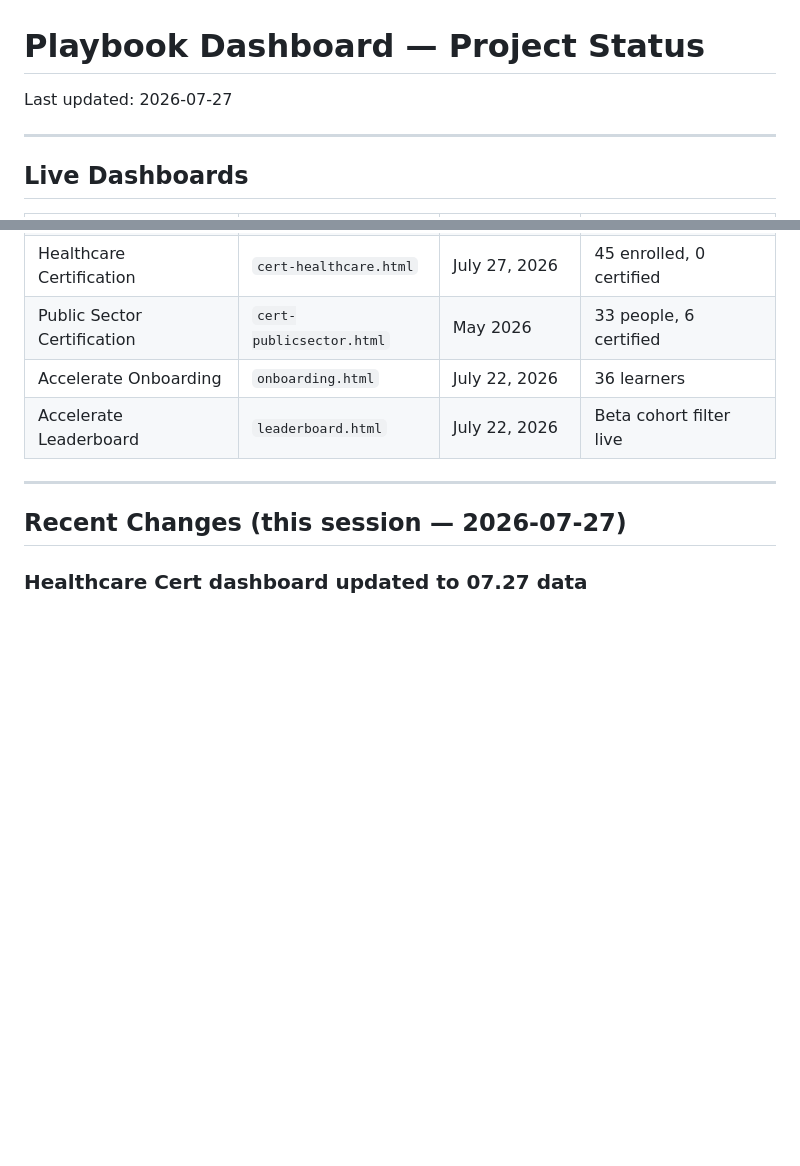
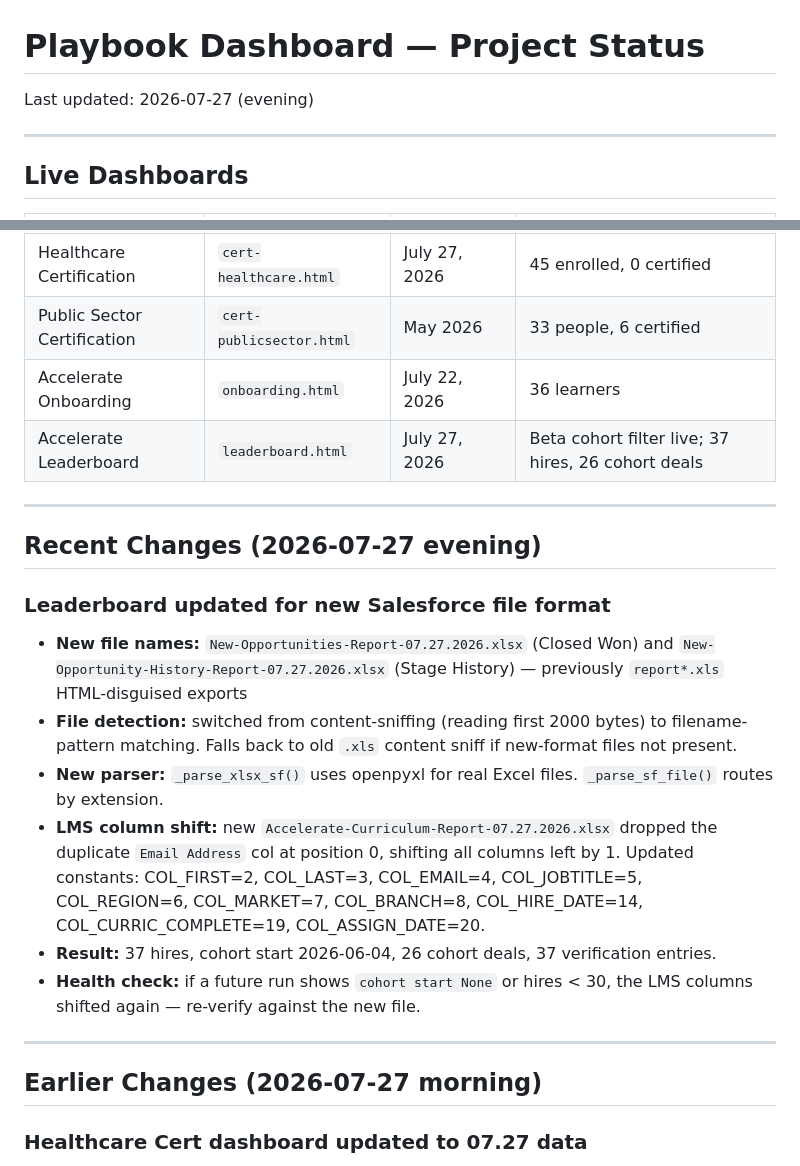
Before and after one commit to jasonackerman1/playbook-dashboard, a Markdown page: PROJECT_STATUS.md, 2 parts joined by grey strips. Rendered like a GitHub page; blank space fills up the shorter version.

Commit message:
Update PROJECT_STATUS.md checkpoint
Co-Authored-By: Claude Sonnet 4.6 <noreply@anthropic.com>

```diff
--- a/PROJECT_STATUS.md
+++ b/PROJECT_STATUS.md
@@ -1,6 +1,6 @@
 # Playbook Dashboard — Project Status
 
-Last updated: 2026-07-27
+Last updated: 2026-07-27 (evening)
 
 ---
 
@@ -13,11 +13,23 @@ Last updated: 2026-07-27
 | Healthcare Certification | `cert-healthcare.html` | July 27, 2026 | 45 enrolled, 0 certified |
 | Public Sector Certification | `cert-publicsector.html` | May 2026 | 33 people, 6 certified |
 | Accelerate Onboarding | `onboarding.html` | July 22, 2026 | 36 learners |
-| Accelerate Leaderboard | `leaderboard.html` | July 22, 2026 | Beta cohort filter live |
+| Accelerate Leaderboard | `leaderboard.html` | July 27, 2026 | Beta cohort filter live; 37 hires, 26 cohort deals |
 
 ---
 
-## Recent Changes (this session — 2026-07-27)
+## Recent Changes (2026-07-27 evening)
+
+### Leaderboard updated for new Salesforce file format
+- **New file names:** `New-Opportunities-Report-07.27.2026.xlsx` (Closed Won) and `New-Opportunity-History-Report-07.27.2026.xlsx` (Stage History) — previously `report*.xls` HTML-disguised exports
+- **File detection:** switched from content-sniffing (reading first 2000 bytes) to filename-pattern matching. Falls back to old `.xls` content sniff if new-format files not present.
+- **New parser:** `_parse_xlsx_sf()` uses openpyxl for real Excel files. `_parse_sf_file()` routes by extension.
+- **LMS column shift:** new `Accelerate-Curriculum-Report-07.27.2026.xlsx` dropped the duplicate `Email Address` col at position 0, shifting all columns left by 1. Updated constants: COL_FIRST=2, COL_LAST=3, COL_EMAIL=4, COL_JOBTITLE=5, COL_REGION=6, COL_MARKET=7, COL_BRANCH=8, COL_HIRE_DATE=14, COL_CURRIC_COMPLETE=19, COL_ASSIGN_DATE=20.
+- **Result:** 37 hires, cohort start 2026-06-04, 26 cohort deals, 37 verification entries.
+- **Health check:** if a future run shows `cohort start None` or hires < 30, the LMS columns shifted again — re-verify against the new file.
+
+---
+
+## Earlier Changes (2026-07-27 morning)
 
 ### Healthcare Cert dashboard updated to 07.27 data
 - New files: `cert-data/Healthcare-Certification-Report-07.27.2026.xlsx` and `cert-data/Healthcare-Certification-Foundations-Curricula-Report-07.27.2026.xlsx`
```
